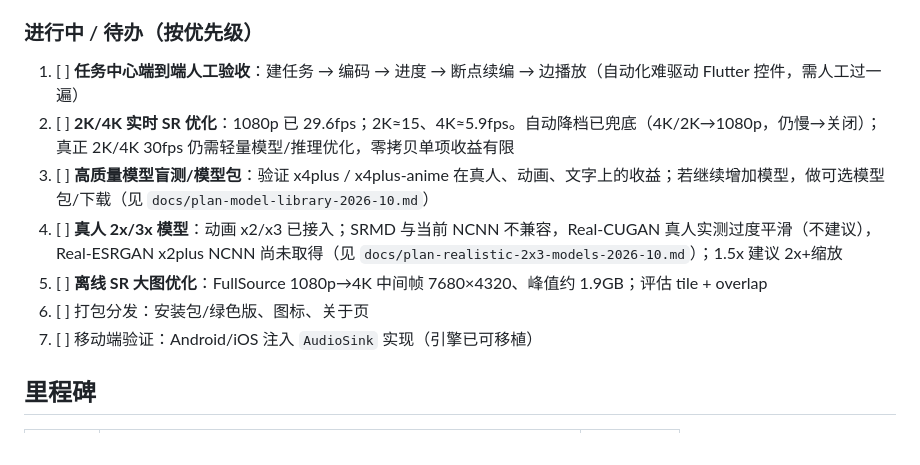
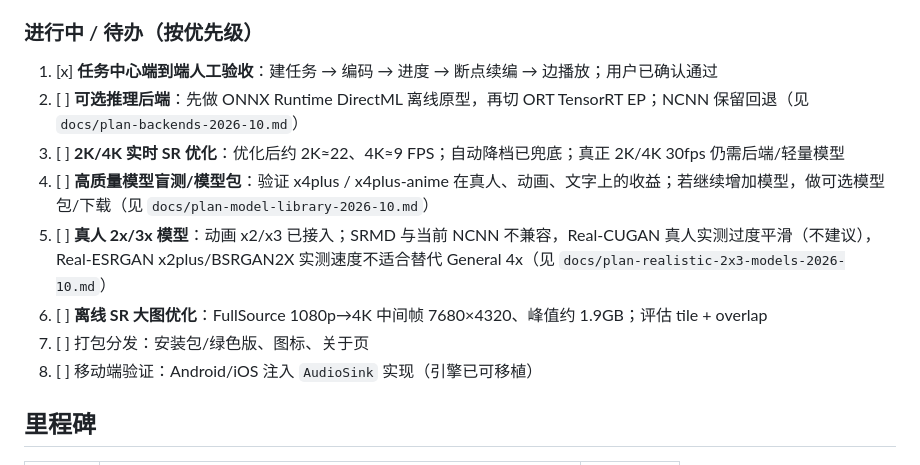
Before and after one commit to Rhett-12138/domino-player, a Markdown page: docs/roadmap.md, the part around the change. GitHub-like rendering.

```diff
--- a/docs/roadmap.md
+++ b/docs/roadmap.md
@@ -37,13 +37,14 @@
 - [x] 离线 SR 流水线与 Vulkan 推理优化（2026-10，见 `docs/plan-offline-pipeline-2026-10.md`）：SR 推理/后处理两级 worker + 有界队列 + 源/输出帧池；启用 FP16 算术/cooperative matrix/shader local memory/packing layout；SR float→RGB 输出融合并并行转换；受控 A/B 的 2 秒 720p→1080 FullSource 约 19.6s→17.8s（约 -9%），后处理再降约 3–4 倍，最新 11.5→11.3s（4K 11.8→11.3s）；多 SR worker 实测会触发 Vulkan 队列错误，已回退
 
 ### 进行中 / 待办（按优先级）
-1. [ ] **任务中心端到端人工验收**：建任务 → 编码 → 进度 → 断点续编 → 边播放（自动化难驱动 Flutter 控件，需人工过一遍）
-2. [ ] **2K/4K 实时 SR 优化**：1080p 已 29.6fps；2K≈15、4K≈5.9fps。自动降档已兜底（4K/2K→1080p，仍慢→关闭）；真正 2K/4K 30fps 仍需轻量模型/推理优化，零拷贝单项收益有限
-3. [ ] **高质量模型盲测/模型包**：验证 x4plus / x4plus-anime 在真人、动画、文字上的收益；若继续增加模型，做可选模型包/下载（见 `docs/plan-model-library-2026-10.md`）
-4. [ ] **真人 2x/3x 模型**：动画 x2/x3 已接入；SRMD 与当前 NCNN 不兼容，Real-CUGAN 真人实测过度平滑（不建议），Real-ESRGAN x2plus NCNN 尚未取得（见 `docs/plan-realistic-2x3-models-2026-10.md`）；1.5x 建议 2x+缩放
-5. [ ] **离线 SR 大图优化**：FullSource 1080p→4K 中间帧 7680×4320、峰值约 1.9GB；评估 tile + overlap
-6. [ ] 打包分发：安装包/绿色版、图标、关于页
-7. [ ] 移动端验证：Android/iOS 注入 `AudioSink` 实现（引擎已可移植）
+1. [x] **任务中心端到端人工验收**：建任务 → 编码 → 进度 → 断点续编 → 边播放；用户已确认通过
+2. [ ] **可选推理后端**：先做 ONNX Runtime DirectML 离线原型，再切 ORT TensorRT EP；NCNN 保留回退（见 `docs/plan-backends-2026-10.md`）
+3. [ ] **2K/4K 实时 SR 优化**：优化后约 2K≈22、4K≈9 FPS；自动降档已兜底；真正 2K/4K 30fps 仍需后端/轻量模型
+4. [ ] **高质量模型盲测/模型包**：验证 x4plus / x4plus-anime 在真人、动画、文字上的收益；若继续增加模型，做可选模型包/下载（见 `docs/plan-model-library-2026-10.md`）
+5. [ ] **真人 2x/3x 模型**：动画 x2/x3 已接入；SRMD 与当前 NCNN 不兼容，Real-CUGAN 真人实测过度平滑（不建议），Real-ESRGAN x2plus/BSRGAN2X 实测速度不适合替代 General 4x（见 `docs/plan-realistic-2x3-models-2026-10.md`）
+6. [ ] **离线 SR 大图优化**：FullSource 1080p→4K 中间帧 7680×4320、峰值约 1.9GB；评估 tile + overlap
+7. [ ] 打包分发：安装包/绿色版、图标、关于页
+8. [ ] 移动端验证：Android/iOS 注入 `AudioSink` 实现（引擎已可移植）
 
 ## 里程碑
 | 里程碑 | 内容 | 状态 |
```
Also changed, not shown: docs/plan-backends-2026-10.md (added, +89 -0 lines).
